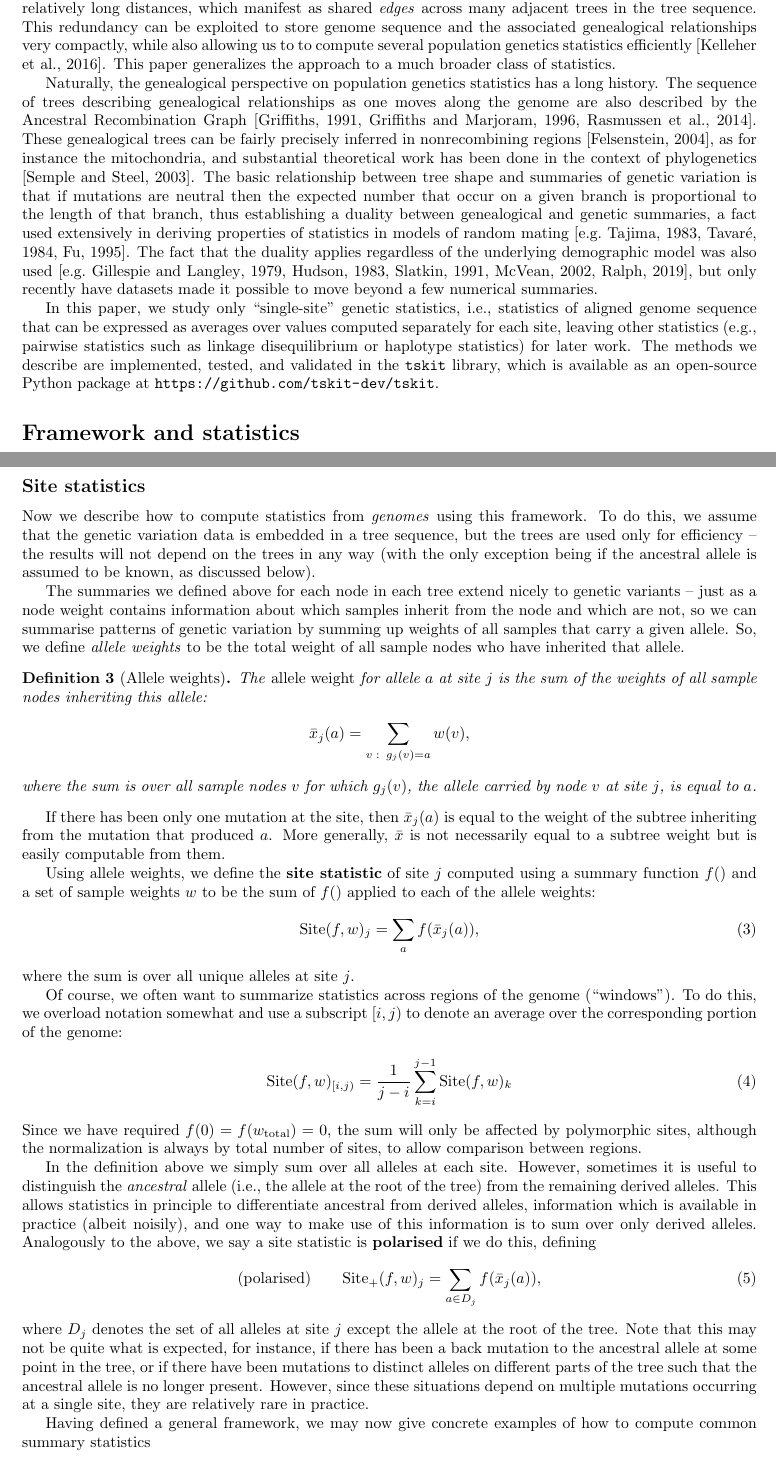
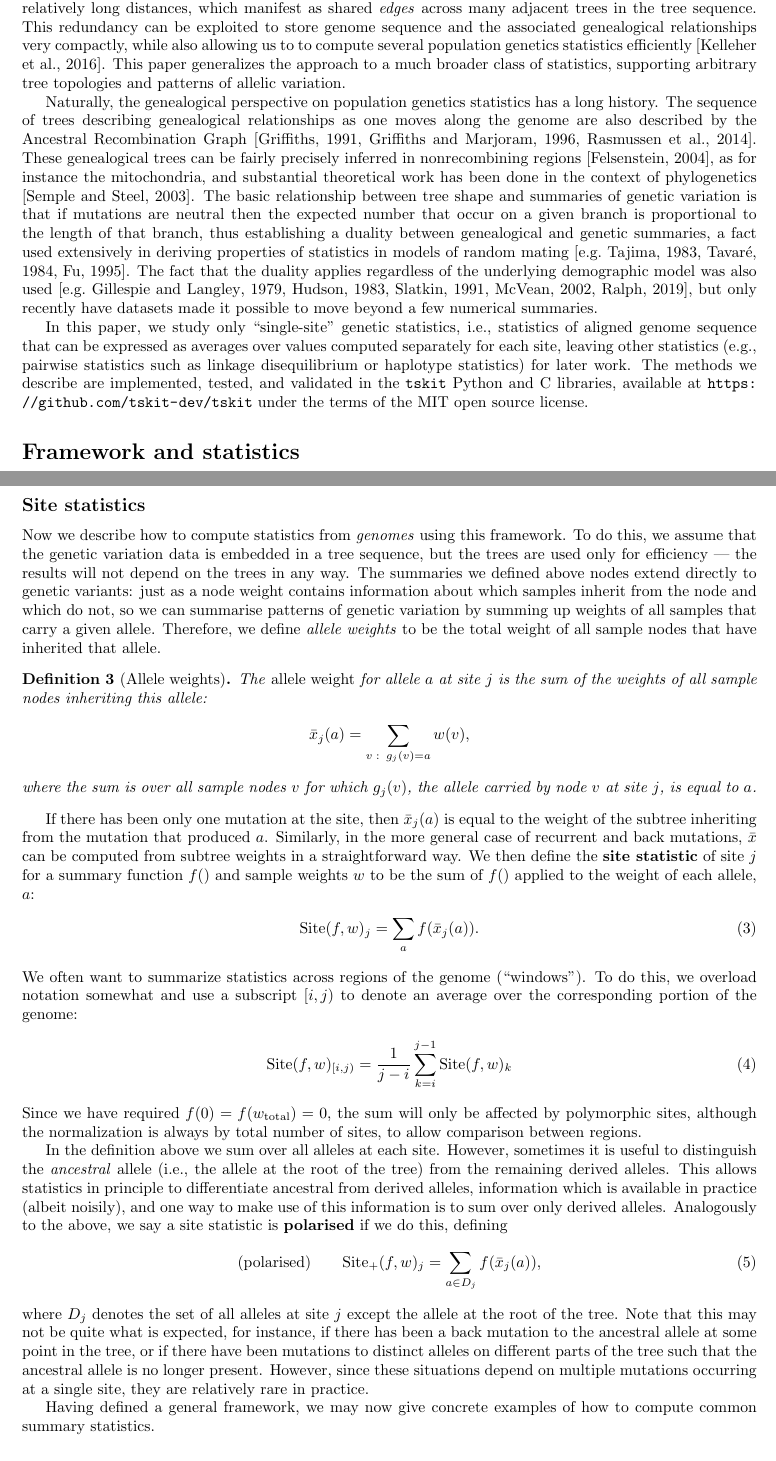
Before and after one commit to petrelharp/treestats_ms, a LaTeX document (treestats_paper.tex): two parts of pages 2 and 5 of 25, joined at a grey line, cut so that both start at the same text. Compiled offline with pdfLaTeX.

Commit message:
Resectioned a little & more edits.

```diff
--- a/treestats_paper.tex
+++ b/treestats_paper.tex
@@ -168,7 +168,10 @@ This redundancy can be exploited to store genome sequence and the
 associated genealogical relationships very compactly, while also
 allowing us to to compute several population genetics statistics
 efficiently~\citep{kelleher2016efficient}.
-This paper generalizes the approach to a much broader class of statistics.
+This paper generalizes the approach to a much broader class of statistics,
+supporting arbitrary tree topologies and patterns of allelic variation.
+% Want to emphasise generality here: people might assume we're only dealing
+% with the biallelic case.
 
 Naturally, the genealogical perspective on population genetics statistics has a long history.
 The sequence of trees describing genealogical relationships as one moves along the genome
@@ -197,8 +200,9 @@ i.e., statistics of aligned genome sequence that can be expressed as averages ov
 separately for each site,
 leaving other statistics (e.g., pairwise statistics such as linkage disequilibrium
 or haplotype statistics) for later work.
-The methods we describe are implemented, tested, and validated in the \tskit{} library,
-which is available as an open-source Python package at \url{https://github.com/tskit-dev/tskit}.
+The methods we describe are implemented, tested, and validated in the \tskit{}
+Python and C libraries, available at \url{https://github.com/tskit-dev/tskit}
+under the terms of the MIT open source license.
 
 
 %%%%%%%%%%%%%%%%%%%%%%%
@@ -393,17 +397,14 @@ which are defined directly in terms of the genotypes.
 
 Now we describe how to compute statistics from \emph{genomes} using this framework.
 To do this, we assume that the genetic variation data is embedded in a tree sequence,
-but the trees are used only for efficiency --
-the results will not depend on the trees in any way
-(with the only exception being if the ancestral allele is assumed to be known, as discussed below).
-
-The summaries we defined above for each node in each tree
-extend nicely to genetic variants
--- just as a node weight contains information about which samples inherit from the node and which are not,
+but the trees are used only for efficiency --- the results will not depend on
+the trees in any way. The summaries we defined above nodes
+extend directly to genetic variants: just as a node weight contains information about
+which samples inherit from the node and which do not,
 so we can summarise patterns of genetic variation by summing up weights of all samples
 that carry a given allele.
-So, we define \emph{allele weights} to be
-the total weight of all sample nodes who have inherited that allele.
+Therefore, we define \emph{allele weights} to be
+the total weight of all sample nodes that have inherited that allele.
 
 \begin{definition}[Allele weights]
     The \emph{allele weight} for allele $a$ at site $j$ is the sum of the weights
@@ -417,21 +418,17 @@ the total weight of all sample nodes who have inherited that allele.
 
 If there has been only one mutation at the site,
 then $\aw_j(a)$ is equal to the weight of the subtree inheriting from the mutation that produced $a$.
-More generally, $\aw$ is not necessarily equal to a subtree weight
-but is easily computable from them.
-
-Using allele weights,
-we define the \textbf{site statistic} of site $j$ computed using a summary function $f()$
-and a set of sample weights $\iw$
-to be the sum of $f()$ applied to each of the allele weights:
+Similarly, in the more general case of recurrent and back mutations, $\aw$ can
+be computed from subtree weights in a straightforward way.
+We then define the \textbf{site statistic} of site $j$ for a summary function $f()$
+and sample weights $\iw$ to be the sum of $f()$ applied to the weight of
+each allele, $a$:
 \begin{align}
     \site(f, \iw)_j
     &=
-    \sum_{a} f(\aw_j(a)) ,
+    \sum_{a} f(\aw_j(a)).
 \end{align}
-where the sum is over all unique alleles at site $j$.
-
-Of course, we often want to summarize statistics across regions of the genome (``windows'').
+We often want to summarize statistics across regions of the genome (``windows'').
 To do this, we overload notation somewhat and use a subscript $[i,j)$ to denote an average
 over the corresponding portion of the genome:
 \begin{align}
@@ -444,7 +441,7 @@ the sum will only be affected by polymorphic sites,
 although the normalization is always by total number of sites, to allow comparison between regions.
 
 
-In the definition above we simply sum over all alleles at each site.
+In the definition above we sum over all alleles at each site.
 However, sometimes it is useful to distinguish the \emph{ancestral} allele
 (i.e., the allele at the root of the tree) from the remaining derived alleles.
 This allows statistics in principle to differentiate ancestral from derived alleles,
@@ -468,7 +465,7 @@ However, since these situations depend on multiple mutations occurring at a sing
 they are relatively rare in practice.
 
 Having defined a general framework, we may now give concrete examples
-of how to compute common summary statistics
+of how to compute common summary statistics.
 
 \begin{example}[Nucleotide diversity] \label{ex:site_diversity}
     The nucleotide diversity of a group $S$ of $n$ samples
```
Also changed, not shown: treestats_paper.tex (65 more changed lines).
